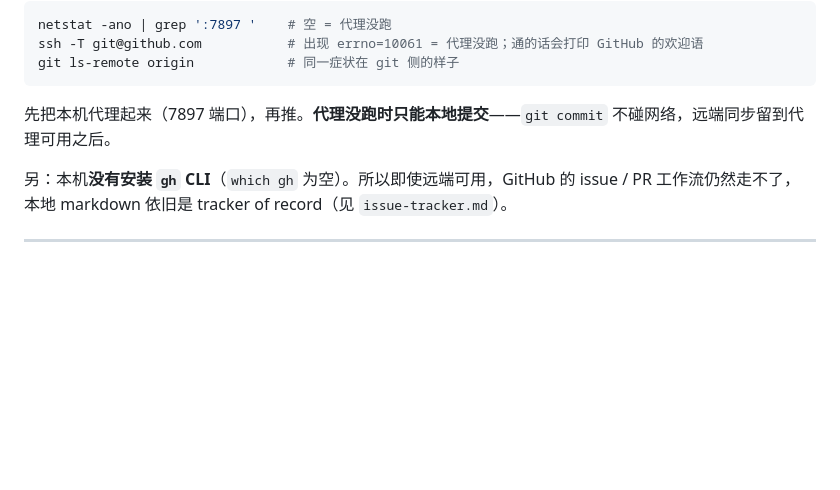
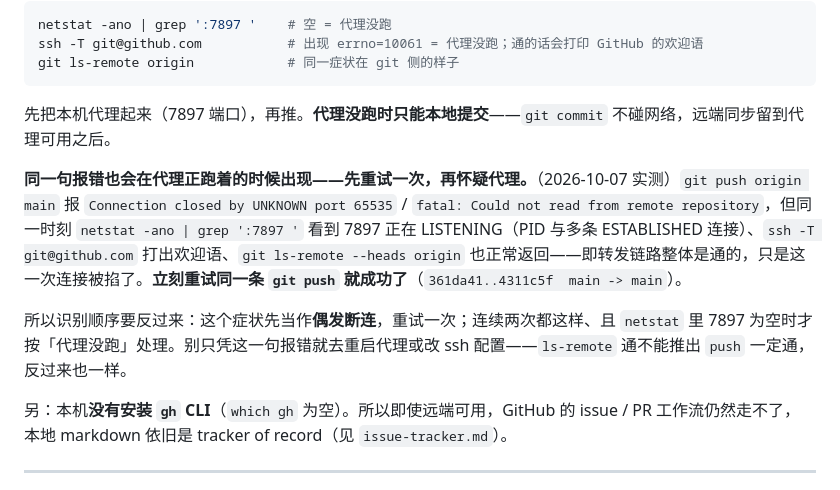
Before and after one commit to tanglilll/work-calendar-, a Markdown page: docs/agents/local-environment.md, the part around the change. GitHub-like rendering; blank space fills up the shorter version.

Commit message:
chore(docs): 记下 GitHub 推送偶发断连要先重试，别只凭报错判代理没跑
2026-10-07 实测：代理在跑、ssh 认证正常、ls-remote 通的情况下，git push 仍可能
报 Connection closed by UNKNOWN port 65535；原样重试一次即成功。原文把这个症状
一律归因于代理没跑，实测顺序要反过来。

```diff
--- a/docs/agents/local-environment.md
+++ b/docs/agents/local-environment.md
@@ -149,6 +149,10 @@ git ls-remote origin            # 同一症状在 git 侧的样子
 
 先把本机代理起来（7897 端口），再推。**代理没跑时只能本地提交**——`git commit` 不碰网络，远端同步留到代理可用之后。
 
+**同一句报错也会在代理正跑着的时候出现——先重试一次，再怀疑代理。**（2026-10-07 实测）`git push origin main` 报 `Connection closed by UNKNOWN port 65535` / `fatal: Could not read from remote repository`，但同一时刻 `netstat -ano | grep ':7897 '` 看到 7897 正在 LISTENING（PID 与多条 ESTABLISHED 连接）、`ssh -T git@github.com` 打出欢迎语、`git ls-remote --heads origin` 也正常返回——即转发链路整体是通的，只是这一次连接被掐了。**立刻重试同一条 `git push` 就成功了**（`361da41..4311c5f  main -> main`）。
+
+所以识别顺序要反过来：这个症状先当作**偶发断连**，重试一次；连续两次都这样、且 `netstat` 里 7897 为空时才按「代理没跑」处理。别只凭这一句报错就去重启代理或改 ssh 配置——`ls-remote` 通不能推出 `push` 一定通，反过来也一样。
+
 另：本机**没有安装 `gh` CLI**（`which gh` 为空）。所以即使远端可用，GitHub 的 issue / PR 工作流仍然走不了，本地 markdown 依旧是 tracker of record（见 `issue-tracker.md`）。
 
 ---
```
